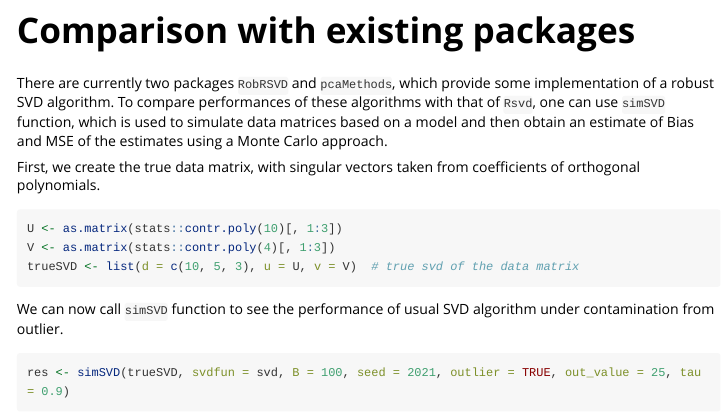
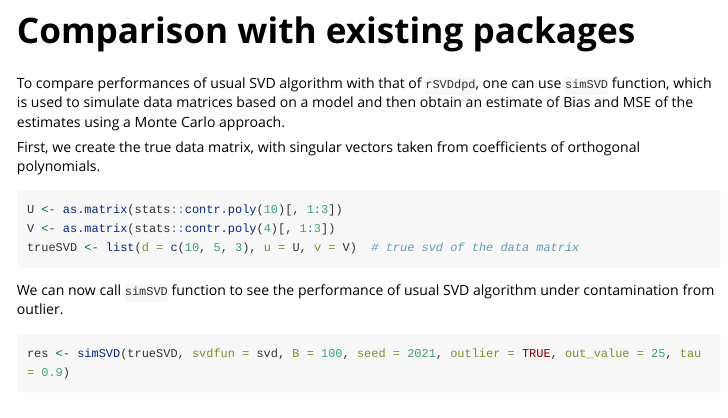
Before and after one commit to subroy13/rsvddpd, an R Markdown document (vignettes/rSVDdpd-intro.Rmd): the page in a window 1100 px wide, from 3470 px down. Rendered offline with R 4.5, knitr and Pandoc, with nearby package versions; code that draws random numbers runs with fixed seeds of ours; some code elsewhere in the file could not run offline; long lines of code are wrapped.

Commit message:
remove pcaMethods from imports

```diff
--- a/vignettes/rSVDdpd-intro.Rmd
+++ b/vignettes/rSVDdpd-intro.Rmd
@@ -129,7 +129,7 @@ Therefore, the execution time slightly increases with higher $\alpha$.
 
 # Comparison with existing packages
 
-There are currently two packages `RobRSVD` and `pcaMethods`, which provide some implementation of a robust SVD algorithm. To compare performances of these algorithms with that of `Rsvd`, one can use `simSVD` function, which is used to simulate data matrices based on a model and then obtain an estimate of Bias and MSE of the estimates using a Monte Carlo approach.
+To compare performances of usual SVD algorithm with that of `rSVDdpd`, one can use `simSVD` function, which is used to simulate data matrices based on a model and then obtain an estimate of Bias and MSE of the estimates using a Monte Carlo approach.
 
 First, we create the true data matrix, with singular vectors taken from coefficients of orthogonal polynomials.
 
```
Also changed, not shown: README.Rmd (+1 -0 lines), README.md, 1 other file.
